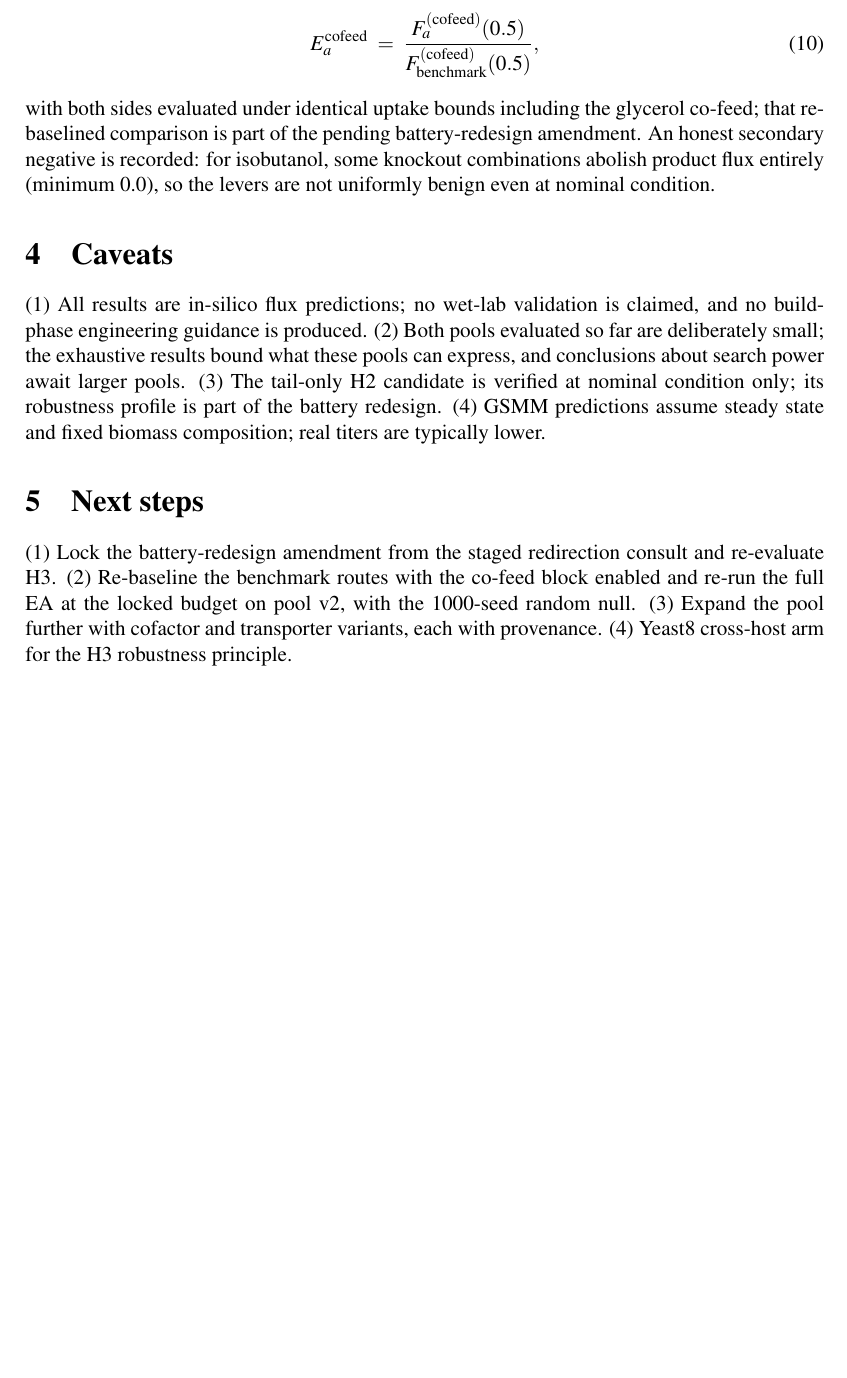
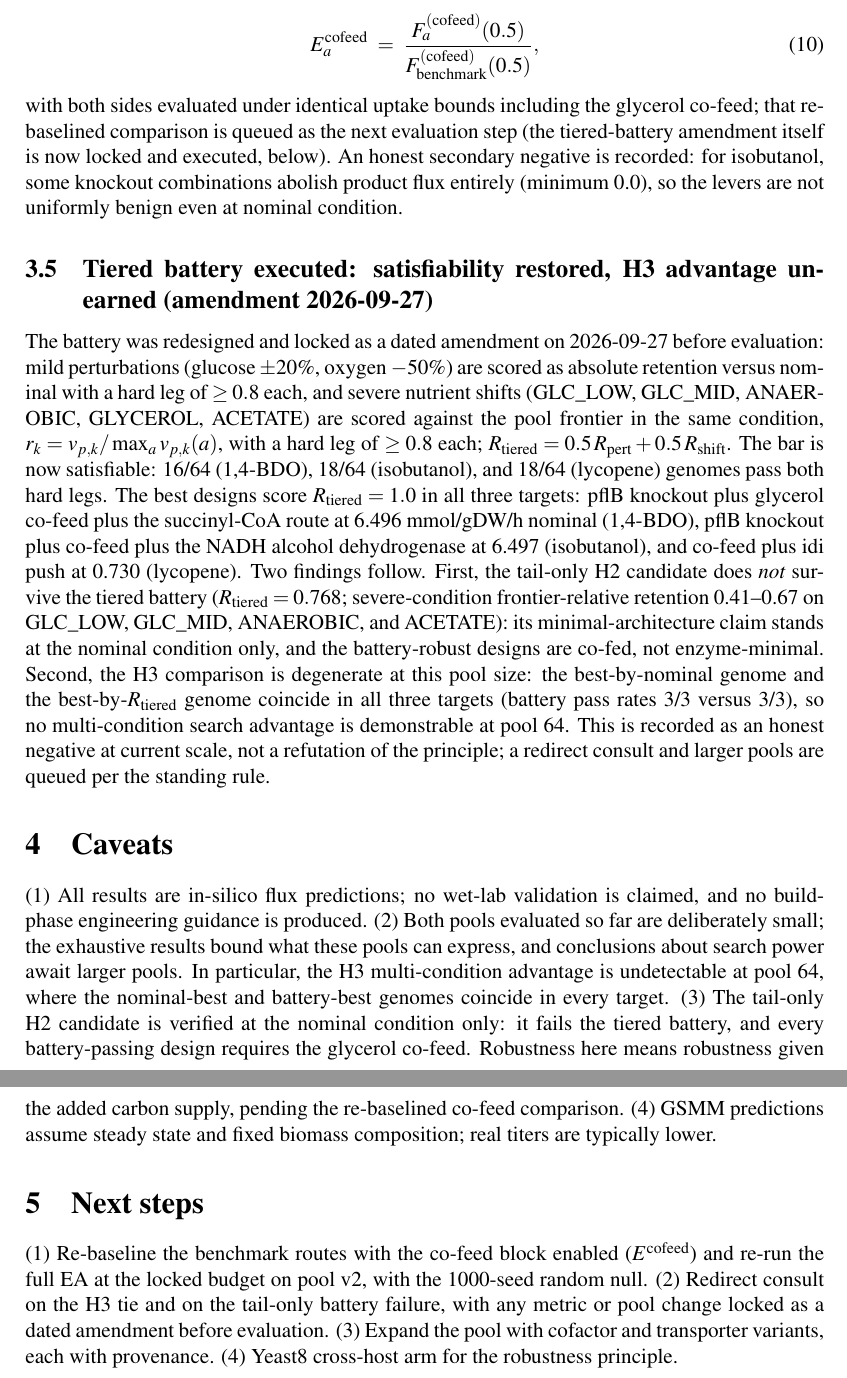
Before and after one commit to uditakankananonononono/weird-11-ai-evolved-biofactories, a LaTeX document (paper/main.tex): part of page 5 of 5 before the commit and two parts of pages 5 and 6 of 6 after it, the two joined at a grey line, cut so that both start at the same text, the shorter picture padded with empty space. Compiled offline with pdfLaTeX.

Commit message:
paper: fold tiered battery forward - new results subsection (16-18/64 pass, R_tiered=1.0 winners, H3 tie 3/3 vs 3/3 at pool 64, tail-only H2 fails battery R_tiered=0.768); Caveats/Next steps synced; tail-only battery check run ad hoc with locked machinery (src/tailonly_check data in results)

```diff
--- a/paper/main.tex
+++ b/paper/main.tex
@@ -97,12 +97,15 @@ Following the redirect rule, pool v2 was locked as a dated amendment before eval
 \begin{equation}
 E_a^{\mathrm{cofeed}} \;=\; \frac{F_a^{(\mathrm{cofeed})}(0.5)}{F_{\mathrm{benchmark}}^{(\mathrm{cofeed})}(0.5)},
 \end{equation}
-with both sides evaluated under identical uptake bounds including the glycerol co-feed; that re-baselined comparison is part of the pending battery-redesign amendment. An honest secondary negative is recorded: for isobutanol, some knockout combinations abolish product flux entirely (minimum 0.0), so the levers are not uniformly benign even at nominal condition.
+with both sides evaluated under identical uptake bounds including the glycerol co-feed; that re-baselined comparison is queued as the next evaluation step (the tiered-battery amendment itself is now locked and executed, below). An honest secondary negative is recorded: for isobutanol, some knockout combinations abolish product flux entirely (minimum 0.0), so the levers are not uniformly benign even at nominal condition.
+
+\subsection{Tiered battery executed: satisfiability restored, H3 advantage unearned (amendment 2026-09-27)}
+The battery was redesigned and locked as a dated amendment on 2026-09-27 before evaluation: mild perturbations (glucose $\pm 20\%$, oxygen $-50\%$) are scored as absolute retention versus nominal with a hard leg of $\ge 0.8$ each, and severe nutrient shifts (GLC\_LOW, GLC\_MID, ANAEROBIC, GLYCEROL, ACETATE) are scored against the pool frontier in the same condition, $r_k = v_{p,k} / \max_a v_{p,k}(a)$, with a hard leg of $\ge 0.8$ each; $R_{\mathrm{tiered}} = 0.5\,R_{\mathrm{pert}} + 0.5\,R_{\mathrm{shift}}$. The bar is now satisfiable: 16/64 (1,4-BDO), 18/64 (isobutanol), and 18/64 (lycopene) genomes pass both hard legs. The best designs score $R_{\mathrm{tiered}} = 1.0$ in all three targets: pflB knockout plus glycerol co-feed plus the succinyl-CoA route at 6.496 mmol/gDW/h nominal (1,4-BDO), pflB knockout plus co-feed plus the NADH alcohol dehydrogenase at 6.497 (isobutanol), and co-feed plus idi push at 0.730 (lycopene). Two findings follow. First, the tail-only H2 candidate does \emph{not} survive the tiered battery ($R_{\mathrm{tiered}} = 0.768$; severe-condition frontier-relative retention 0.41--0.67 on GLC\_LOW, GLC\_MID, ANAEROBIC, and ACETATE): its minimal-architecture claim stands at the nominal condition only, and the battery-robust designs are co-fed, not enzyme-minimal. Second, the H3 comparison is degenerate at this pool size: the best-by-nominal genome and the best-by-$R_{\mathrm{tiered}}$ genome coincide in all three targets (battery pass rates 3/3 versus 3/3), so no multi-condition search advantage is demonstrable at pool 64. This is recorded as an honest negative at current scale, not a refutation of the principle; a redirect consult and larger pools are queued per the standing rule.
 
 \section{Caveats}
-(1) All results are in-silico flux predictions; no wet-lab validation is claimed, and no build-phase engineering guidance is produced. (2) Both pools evaluated so far are deliberately small; the exhaustive results bound what these pools can express, and conclusions about search power await larger pools. (3) The tail-only H2 candidate is verified at nominal condition only; its robustness profile is part of the battery redesign. (4) GSMM predictions assume steady state and fixed biomass composition; real titers are typically lower.
+(1) All results are in-silico flux predictions; no wet-lab validation is claimed, and no build-phase engineering guidance is produced. (2) Both pools evaluated so far are deliberately small; the exhaustive results bound what these pools can express, and conclusions about search power await larger pools. In particular, the H3 multi-condition advantage is undetectable at pool 64, where the nominal-best and battery-best genomes coincide in every target. (3) The tail-only H2 candidate is verified at the nominal condition only: it fails the tiered battery, and every battery-passing design requires the glycerol co-feed. Robustness here means robustness given the added carbon supply, pending the re-baselined co-feed comparison. (4) GSMM predictions assume steady state and fixed biomass composition; real titers are typically lower.
 
 \section{Next steps}
-(1) Lock the battery-redesign amendment from the staged redirection consult and re-evaluate H3. (2) Re-baseline the benchmark routes with the co-feed block enabled and re-run the full EA at the locked budget on pool v2, with the 1000-seed random null. (3) Expand the pool further with cofactor and transporter variants, each with provenance. (4) Yeast8 cross-host arm for the H3 robustness principle.
+(1) Re-baseline the benchmark routes with the co-feed block enabled ($E^{\mathrm{cofeed}}$) and re-run the full EA at the locked budget on pool v2, with the 1000-seed random null. (2) Redirect consult on the H3 tie and on the tail-only battery failure, with any metric or pool change locked as a dated amendment before evaluation. (3) Expand the pool with cofactor and transporter variants, each with provenance. (4) Yeast8 cross-host arm for the robustness principle.
 
 \end{document}
```
Also changed, not shown: paper/main.pdf, paper/main.tex (2 more changed lines), 2 other files.
